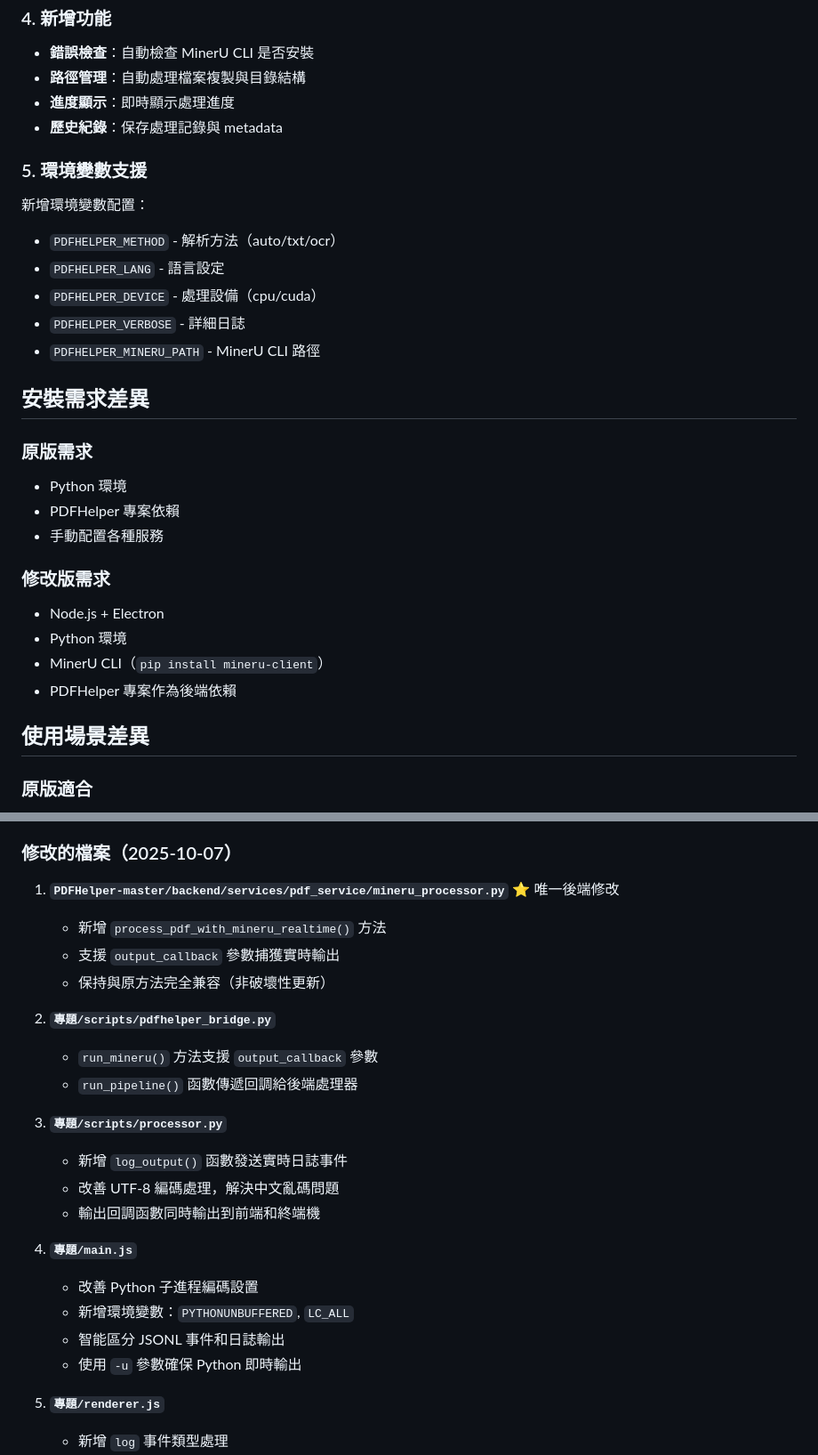
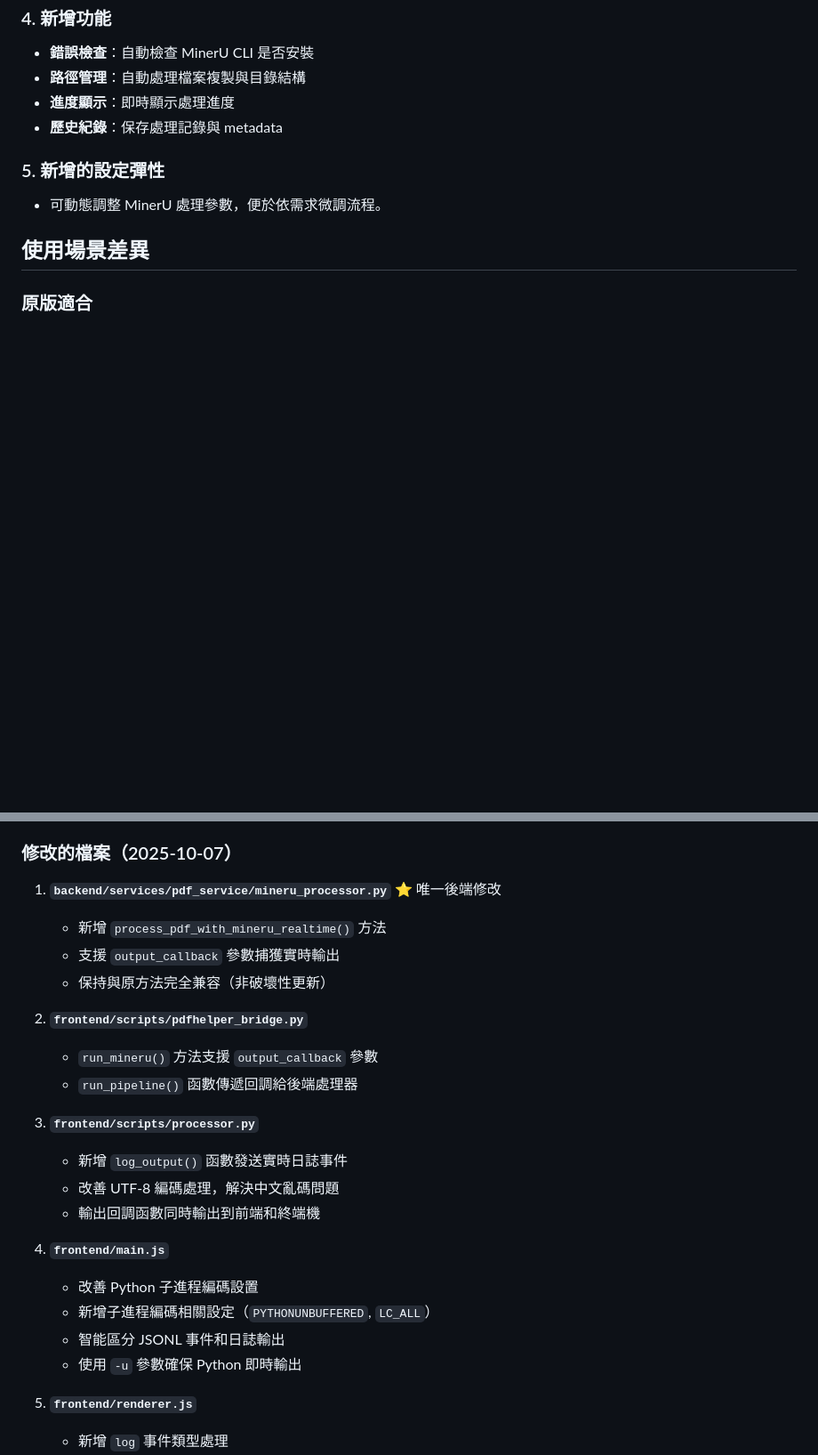
Before and after one commit to TaiyakiVenturer/PDFHelper, a Markdown page: forntend/VERSION_DIFF.md, 2 parts joined by grey strips. Shown at 89% size. Rendered like a GitHub page; blank space fills up the shorter version.

```diff
--- a/forntend/VERSION_DIFF.md
+++ b/forntend/VERSION_DIFF.md
@@ -65,26 +83,8 @@
 - **進度顯示**：即時顯示處理進度
 - **歷史紀錄**：保存處理記錄與 metadata
 
-### 5. 環境變數支援
-新增環境變數配置：
-- `PDFHELPER_METHOD` - 解析方法（auto/txt/ocr）
-- `PDFHELPER_LANG` - 語言設定
-- `PDFHELPER_DEVICE` - 處理設備（cpu/cuda）
-- `PDFHELPER_VERBOSE` - 詳細日誌
-- `PDFHELPER_MINERU_PATH` - MinerU CLI 路徑
-
-## 安裝需求差異
-
-### 原版需求
-- Python 環境
-- PDFHelper 專案依賴
-- 手動配置各種服務
-
-### 修改版需求
-- Node.js + Electron
-- Python 環境
-- MinerU CLI（`pip install mineru-client`）
-- PDFHelper 專案作為後端依賴
+### 5. 新增的設定彈性
+- 可動態調整 MinerU 處理參數，便於依需求微調流程。
 
 ## 使用場景差異
 
@@ -108,27 +108,27 @@
 - **終端機日誌**：如果從終端機啟動應用，也會顯示處理過程
 
 ### 修改的檔案（2025-10-07）
-1. **`PDFHelper-master/backend/services/pdf_service/mineru_processor.py`** ⭐ 唯一後端修改
+1. **`backend/services/pdf_service/mineru_processor.py`** ⭐ 唯一後端修改
    - 新增 `process_pdf_with_mineru_realtime()` 方法
    - 支援 `output_callback` 參數捕獲實時輸出
    - 保持與原方法完全兼容（非破壞性更新）
 
-2. **`專題/scripts/pdfhelper_bridge.py`**
+2. **`frontend/scripts/pdfhelper_bridge.py`**
    - `run_mineru()` 方法支援 `output_callback` 參數
    - `run_pipeline()` 函數傳遞回調給後端處理器
 
-3. **`專題/scripts/processor.py`**
+3. **`frontend/scripts/processor.py`**
    - 新增 `log_output()` 函數發送實時日誌事件
    - 改善 UTF-8 編碼處理，解決中文亂碼問題
    - 輸出回調函數同時輸出到前端和終端機
 
-4. **`專題/main.js`**
+4. **`frontend/main.js`**
    - 改善 Python 子進程編碼設置
-   - 新增環境變數：`PYTHONUNBUFFERED`, `LC_ALL`
+   - 新增子進程編碼相關設定（`PYTHONUNBUFFERED`, `LC_ALL`）
    - 智能區分 JSONL 事件和日誌輸出
    - 使用 `-u` 參數確保 Python 即時輸出
 
-5. **`專題/renderer.js`**
+5. **`frontend/renderer.js`**
    - 新增 `log` 事件類型處理
    - 實時日誌輸出到瀏覽器開發者控制台
    - 自動展開日誌區域顯示實時輸出
```
Also changed, not shown: other parts of forntend/VERSION_DIFF.md (+27 -9 lines).
